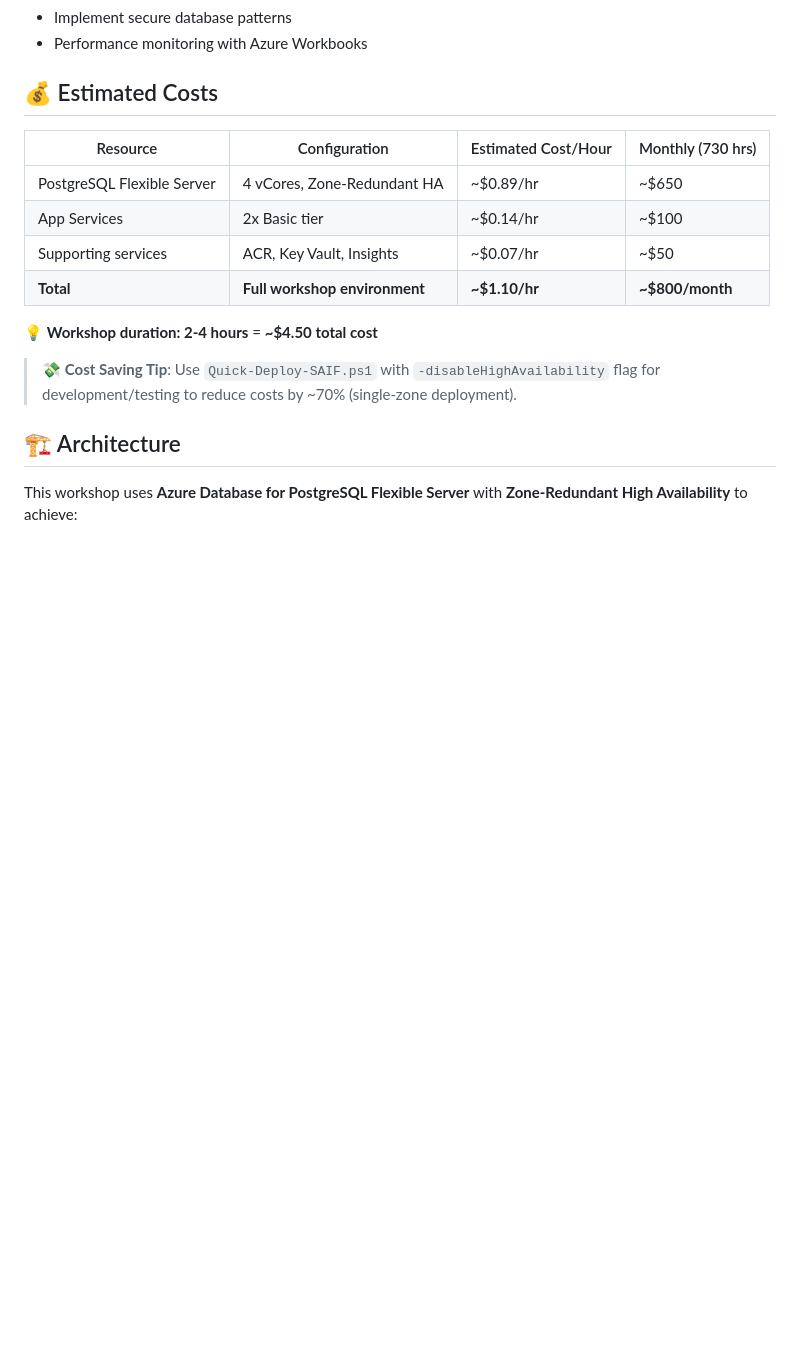
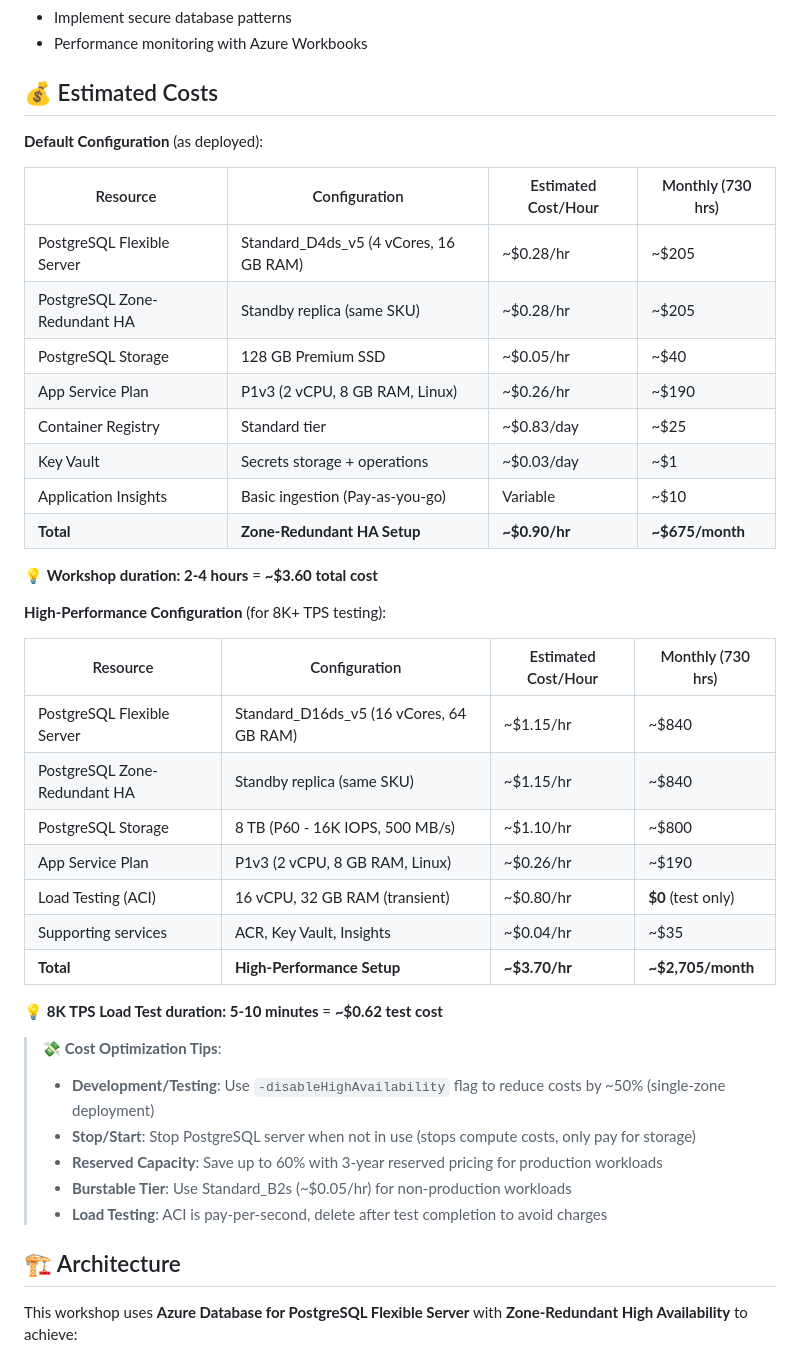
Before and after one commit to jonathan-vella/azure-postgresql-ha-workshop, a Markdown page: README.md, the part around the change. GitHub-like rendering; blank space fills up the shorter version.

Commit message:
docs: update cost estimates and optimization tips in README

```diff
--- a/README.md
+++ b/README.md
@@ -29,16 +29,41 @@ Hands-on workshop for learning **Azure PostgreSQL Flexible Server Zone-Redundant
 
 ## 💰 Estimated Costs
 
+**Default Configuration** (as deployed):
+
 | Resource | Configuration | Estimated Cost/Hour | Monthly (730 hrs) |
 |----------|--------------|---------------------|-------------------|
-| PostgreSQL Flexible Server | 4 vCores, Zone-Redundant HA | ~$0.89/hr | ~$650 |
-| App Services | 2x Basic tier | ~$0.14/hr | ~$100 |
-| Supporting services | ACR, Key Vault, Insights | ~$0.07/hr | ~$50 |
-| **Total** | **Full workshop environment** | **~$1.10/hr** | **~$800/month** |
+| PostgreSQL Flexible Server | Standard_D4ds_v5 (4 vCores, 16 GB RAM) | ~$0.28/hr | ~$205 |
+| PostgreSQL Zone-Redundant HA | Standby replica (same SKU) | ~$0.28/hr | ~$205 |
+| PostgreSQL Storage | 128 GB Premium SSD | ~$0.05/hr | ~$40 |
+| App Service Plan | P1v3 (2 vCPU, 8 GB RAM, Linux) | ~$0.26/hr | ~$190 |
+| Container Registry | Standard tier | ~$0.83/day | ~$25 |
+| Key Vault | Secrets storage + operations | ~$0.03/day | ~$1 |
+| Application Insights | Basic ingestion (Pay-as-you-go) | Variable | ~$10 |
+| **Total** | **Zone-Redundant HA Setup** | **~$0.90/hr** | **~$675/month** |
 
-💡 **Workshop duration: 2-4 hours** = **~$4.50 total cost**
+💡 **Workshop duration: 2-4 hours** = **~$3.60 total cost**
 
-> 💸 **Cost Saving Tip**: Use `Quick-Deploy-SAIF.ps1` with `-disableHighAvailability` flag for development/testing to reduce costs by ~70% (single-zone deployment).
+**High-Performance Configuration** (for 8K+ TPS testing):
+
+| Resource | Configuration | Estimated Cost/Hour | Monthly (730 hrs) |
+|----------|--------------|---------------------|-------------------|
+| PostgreSQL Flexible Server | Standard_D16ds_v5 (16 vCores, 64 GB RAM) | ~$1.15/hr | ~$840 |
+| PostgreSQL Zone-Redundant HA | Standby replica (same SKU) | ~$1.15/hr | ~$840 |
+| PostgreSQL Storage | 8 TB (P60 - 16K IOPS, 500 MB/s) | ~$1.10/hr | ~$800 |
+| App Service Plan | P1v3 (2 vCPU, 8 GB RAM, Linux) | ~$0.26/hr | ~$190 |
+| Load Testing (ACI) | 16 vCPU, 32 GB RAM (transient) | ~$0.80/hr | **$0** (test only) |
+| Supporting services | ACR, Key Vault, Insights | ~$0.04/hr | ~$35 |
+| **Total** | **High-Performance Setup** | **~$3.70/hr** | **~$2,705/month** |
+
+💡 **8K TPS Load Test duration: 5-10 minutes** = **~$0.62 test cost**
+
+> 💸 **Cost Optimization Tips**:
+> - **Development/Testing**: Use `-disableHighAvailability` flag to reduce costs by ~50% (single-zone deployment)
+> - **Stop/Start**: Stop PostgreSQL server when not in use (stops compute costs, only pay for storage)
+> - **Reserved Capacity**: Save up to 60% with 3-year reserved pricing for production workloads
+> - **Burstable Tier**: Use Standard_B2s (~$0.05/hr) for non-production workloads
+> - **Load Testing**: ACI is pay-per-second, delete after test completion to avoid charges
 
 ## 🏗️ Architecture
 
```
